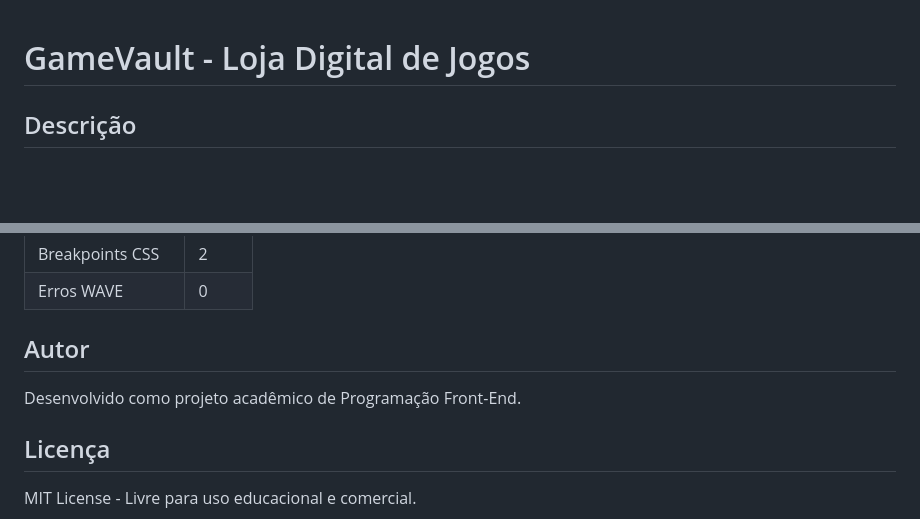
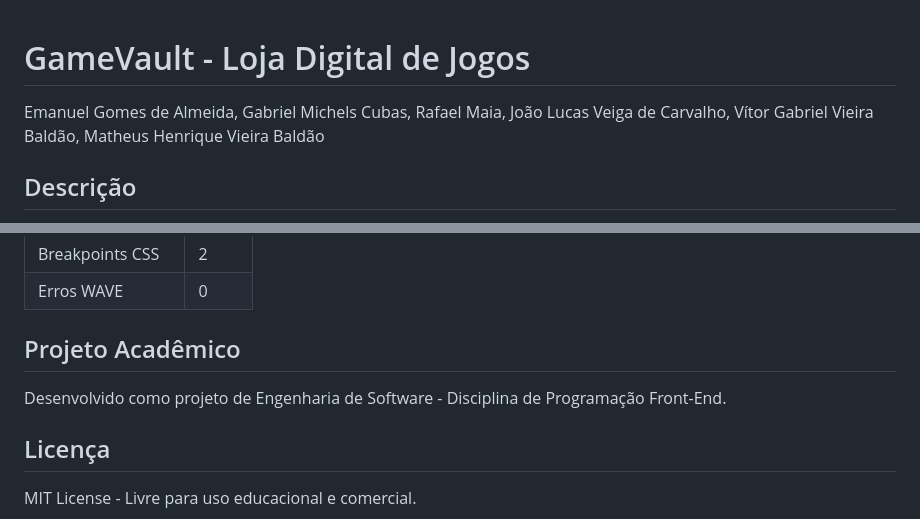
Before and after one commit to JoaoLucasVeiga/PFE-Avalia-o-1o-Bimestre-Trabalho-Pr-tico-1, a Markdown page: README.md, 2 parts joined by grey strips. Rendered like a GitHub page; blank space fills up the shorter version.

Commit message:
Revise project details and author section in README
Updated author information and project description in README.

```diff
--- a/README.md
+++ b/README.md
@@ -1,4 +1,6 @@
 # GameVault - Loja Digital de Jogos
+
+ Emanuel Gomes de Almeida, Gabriel Michels Cubas, Rafael Maia, João Lucas Veiga de Carvalho, Vítor Gabriel Vieira Baldão, Matheus Henrique Vieira Baldão
 
 ## Descrição
 
@@ -162,9 +164,9 @@ Para que as imagens dos jogos apareçam corretamente, coloque os arquivos PNG na
 | Breakpoints CSS | 2 |
 | Erros WAVE | 0 |
 
-## Autor
+## Projeto Acadêmico
 
-Desenvolvido como projeto acadêmico de Programação Front-End.
+Desenvolvido como projeto de Engenharia de Software - Disciplina de Programação Front-End.
 
 ## Licença
 
```
